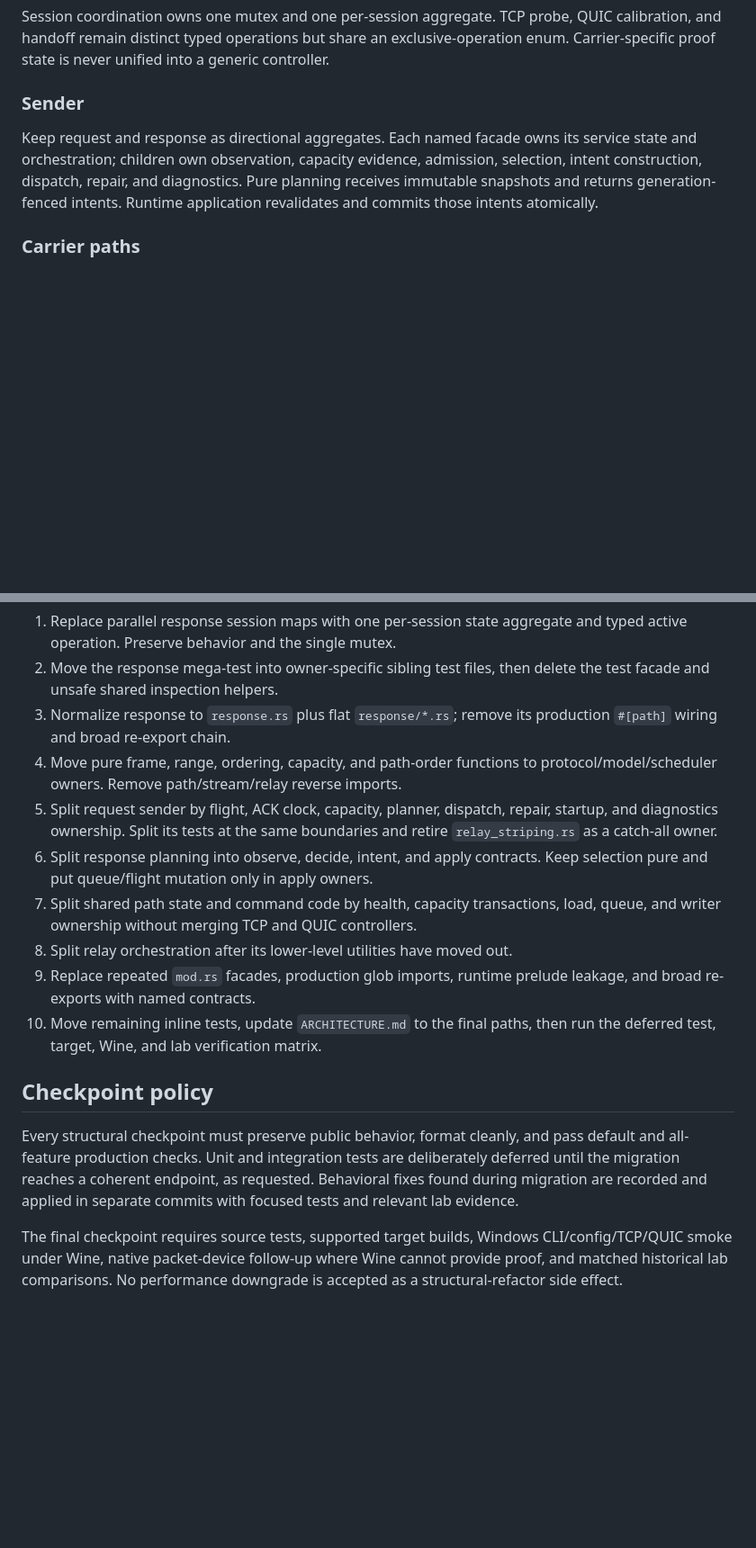
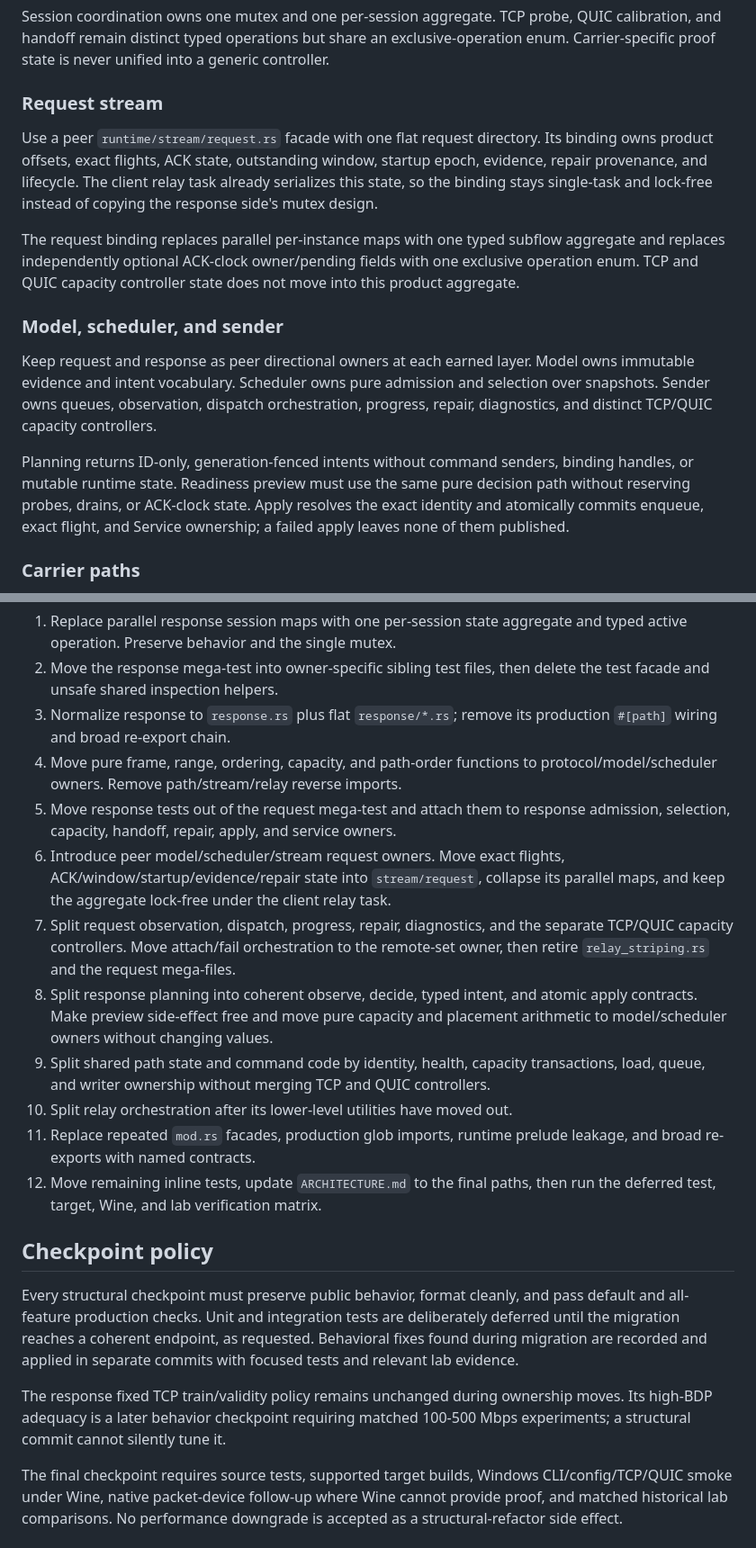
Before and after one commit to mnihyc/mptunnel, a Markdown page: docs/REFACTOR_PLAN.md, 2 parts joined by grey strips. Shown at 90% size. Drawn GitHub-style; blank space fills up the shorter version.

Commit message:
docs: correct directional ownership plan

```diff
--- a/docs/REFACTOR_PLAN.md
+++ b/docs/REFACTOR_PLAN.md
@@ -39,13 +41,32 @@ QUIC calibration, and handoff remain distinct typed operations but share an
 exclusive-operation enum. Carrier-specific proof state is never unified into a
 generic controller.
 
-### Sender
+### Request stream
 
-Keep request and response as directional aggregates. Each named facade owns its
-service state and orchestration; children own observation, capacity evidence,
-admission, selection, intent construction, dispatch, repair, and diagnostics.
-Pure planning receives immutable snapshots and returns generation-fenced
-intents. Runtime application revalidates and commits those intents atomically.
+Use a peer `runtime/stream/request.rs` facade with one flat request directory.
+Its binding owns product offsets, exact flights, ACK state, outstanding window,
+startup epoch, evidence, repair provenance, and lifecycle. The client relay
+task already serializes this state, so the binding stays single-task and
+lock-free instead of copying the response side's mutex design.
+
+The request binding replaces parallel per-instance maps with one typed subflow
+aggregate and replaces independently optional ACK-clock owner/pending fields
+with one exclusive operation enum. TCP and QUIC capacity controller state does
+not move into this product aggregate.
+
+### Model, scheduler, and sender
+
+Keep request and response as peer directional owners at each earned layer.
+Model owns immutable evidence and intent vocabulary. Scheduler owns pure
+admission and selection over snapshots. Sender owns queues, observation,
+dispatch orchestration, progress, repair, diagnostics, and distinct TCP/QUIC
+capacity controllers.
+
+Planning returns ID-only, generation-fenced intents without command senders,
+binding handles, or mutable runtime state. Readiness preview must use the same
+pure decision path without reserving probes, drains, or ACK-clock state. Apply
+resolves the exact identity and atomically commits enqueue, exact flight, and
+Service ownership; a failed apply leaves none of them published.
 
 ### Carrier paths
 
@@ -79,17 +100,24 @@ verification targets.
    production `#[path]` wiring and broad re-export chain.
 4. Move pure frame, range, ordering, capacity, and path-order functions to
    protocol/model/scheduler owners. Remove path/stream/relay reverse imports.
-5. Split request sender by flight, ACK clock, capacity, planner, dispatch,
-   repair, startup, and diagnostics ownership. Split its tests at the same
-   boundaries and retire `relay_striping.rs` as a catch-all owner.
-6. Split response planning into observe, decide, intent, and apply contracts.
-   Keep selection pure and put queue/flight mutation only in apply owners.
-7. Split shared path state and command code by health, capacity transactions,
-   load, queue, and writer ownership without merging TCP and QUIC controllers.
-8. Split relay orchestration after its lower-level utilities have moved out.
-9. Replace repeated `mod.rs` facades, production glob imports, runtime prelude
-   leakage, and broad re-exports with named contracts.
-10. Move remaining inline tests, update `ARCHITECTURE.md` to the final paths,
+5. Move response tests out of the request mega-test and attach them to response
+   admission, selection, capacity, handoff, repair, apply, and service owners.
+6. Introduce peer model/scheduler/stream request owners. Move exact flights,
+   ACK/window/startup/evidence/repair state into `stream/request`, collapse its
+   parallel maps, and keep the aggregate lock-free under the client relay task.
+7. Split request observation, dispatch, progress, repair, diagnostics, and the
+   separate TCP/QUIC capacity controllers. Move attach/fail orchestration to the
+   remote-set owner, then retire `relay_striping.rs` and the request mega-files.
+8. Split response planning into coherent observe, decide, typed intent, and
+   atomic apply contracts. Make preview side-effect free and move pure capacity
+   and placement arithmetic to model/scheduler owners without changing values.
+9. Split shared path state and command code by identity, health, capacity
+   transactions, load, queue, and writer ownership without merging TCP and QUIC
+   controllers.
+10. Split relay orchestration after its lower-level utilities have moved out.
+11. Replace repeated `mod.rs` facades, production glob imports, runtime prelude
+    leakage, and broad re-exports with named contracts.
+12. Move remaining inline tests, update `ARCHITECTURE.md` to the final paths,
     then run the deferred test, target, Wine, and lab verification matrix.
 
 ## Checkpoint policy
@@ -100,6 +128,10 @@ deliberately deferred until the migration reaches a coherent endpoint, as
 requested. Behavioral fixes found during migration are recorded and applied in
 separate commits with focused tests and relevant lab evidence.
 
+The response fixed TCP train/validity policy remains unchanged during ownership
+moves. Its high-BDP adequacy is a later behavior checkpoint requiring matched
+100-500 Mbps experiments; a structural commit cannot silently tune it.
+
 The final checkpoint requires source tests, supported target builds, Windows
 CLI/config/TCP/QUIC smoke under Wine, native packet-device follow-up where Wine
 cannot provide proof, and matched historical lab comparisons. No performance
```
Also changed, not shown: other parts of docs/REFACTOR_PLAN.md (+6 -4 lines).
